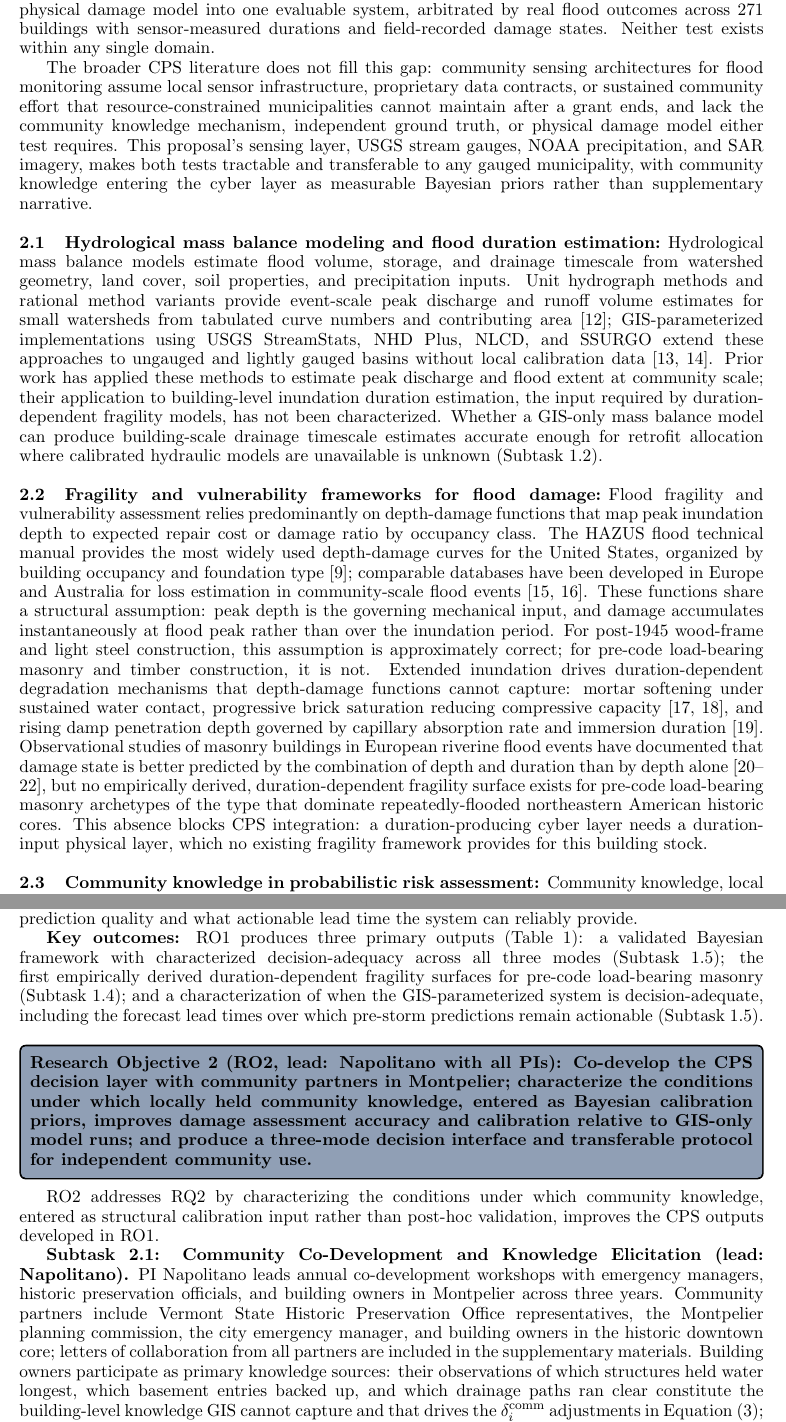
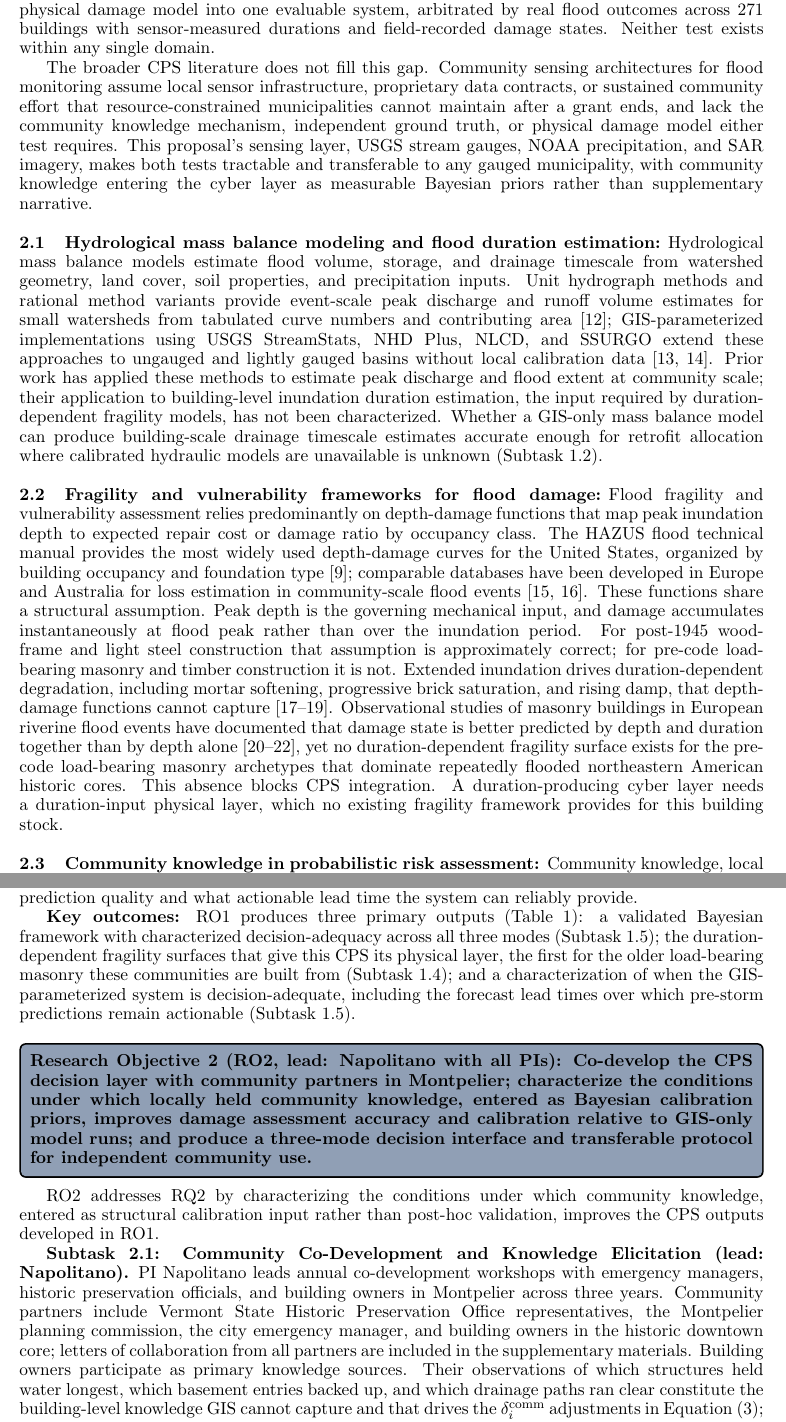
Before and after one commit to rkn2/2026nsfcir, a LaTeX document (Research_v3.tex): two parts of pages 4 and 13 of 23, joined at a grey line, cut so that both start at the same text. Compiled offline with pdfLaTeX.

Commit message:
Framing consistency in rest of piece + document-wide colon-reveal sweep
Framing (items 1-3):
- Fix hinge inconsistency: research-plan partners' question now 'flood-mitigation
  dollars' (was 'retrofit dollars'), matching the revised status quo. 0 occurrences
  of 'retrofit dollars' remain.
- Reframe RO1 key-outcomes so the fragility surface reads as the CPS physical layer,
  not a standalone structural claim.
- Compress the SOTA fragility material-science detail for proportion (citations kept).

Style (item 4):
- Convert 27 prose colon-reveal constructions to periods/commas per the no-colon
  rule. Keep genuine list-intro colons (two RQ tests, four transfer conditions,
  three timescales, four components, three outputs), subsection titles, and
  structural labels (Subtask N:, leads:, KPI item labels).

All cited keys resolve, 0 undefined citations, body unchanged at 19 pages.

```diff
--- a/Research_v3.tex
+++ b/Research_v3.tex
@@ -300,7 +300,7 @@ system, arbitrated by real flood outcomes across 271 buildings with sensor-measu
 durations and field-recorded damage states. Neither test exists within any single
 domain.
 
-The broader CPS literature does not fill this gap: community sensing architectures
+The broader CPS literature does not fill this gap. Community sensing architectures
 for flood monitoring assume local sensor infrastructure, proprietary data
 contracts, or sustained community effort that resource-constrained municipalities
 cannot maintain after a grant ends, and lack the community knowledge mechanism,
@@ -338,25 +338,23 @@ for the United States, organized by building occupancy and foundation type
 \cite{fema2025hazus};
 comparable databases have been developed in Europe and Australia for loss estimation
 in community-scale flood events \cite{huizinga2017jrc,gerl2016review}.
-These functions share a structural assumption: peak depth is the governing mechanical
+These functions share a structural assumption. Peak depth is the governing mechanical
 input, and damage accumulates instantaneously at flood peak rather than over the
 inundation period.
-For post-1945 wood-frame and light steel construction, this assumption is
-approximately correct; for pre-code load-bearing masonry and timber construction,
+For post-1945 wood-frame and light steel construction that assumption is
+approximately correct; for pre-code load-bearing masonry and timber construction
 it is not.
-Extended inundation drives duration-dependent degradation mechanisms that
-depth-damage functions cannot capture: mortar softening under sustained water
-contact, progressive brick saturation reducing compressive capacity
-\cite{franzoni2015compressive,sathiparan2018effect}, and rising
-damp penetration depth governed by capillary absorption rate and immersion duration
-\cite{hall2009water}.
+Extended inundation drives duration-dependent degradation, including mortar
+softening, progressive brick saturation, and rising damp, that depth-damage
+functions cannot capture
+\cite{franzoni2015compressive,sathiparan2018effect,hall2009water}.
 Observational studies of masonry buildings in European riverine flood events have
-documented that damage state is better predicted by the combination of depth and
-duration than by depth alone
-\cite{kelman2004overview,schwarz2008damage,milanesi2018vulnerability}, but no empirically derived, duration-dependent
-fragility surface exists for pre-code load-bearing masonry archetypes of the type
-that dominate repeatedly-flooded northeastern American historic cores.
-This absence blocks CPS integration: a duration-producing cyber layer needs a
+documented that damage state is better predicted by depth and duration together
+than by depth alone
+\cite{kelman2004overview,schwarz2008damage,milanesi2018vulnerability}, yet no
+duration-dependent fragility surface exists for the pre-code load-bearing masonry
+archetypes that dominate repeatedly flooded northeastern American historic cores.
+This absence blocks CPS integration. A duration-producing cyber layer needs a
 duration-input physical layer, which no existing fragility framework provides for
 this building stock.
 % resolved 2026-07-22: HAZUS manual, JRC/Gerl depth-damage databases, European masonry duration studies (Kelman & Spence 2004, Schwarz & Maiwald 2008, Milanesi 2018), and degradation mechanism refs (Hall & Hoff, Franzoni 2015, Sathiparan 2018) all added, verified against publisher records.
@@ -942,7 +940,7 @@ of lead time to characterize how forecast uncertainty degrades pre-storm predict
 quality and what actionable lead time the system can reliably provide.
 % becca: confirm that 2024 field damage observations will be available for the damage state comparison. Confirm the rank correlation metric for decision-adequacy validation and the composition of the expert panel.
 
-\textbf{Key outcomes:} RO1 produces three primary outputs (Table~\ref{tab:research_summary}): a validated Bayesian framework with characterized decision-adequacy across all three modes (Subtask~1.5); the first empirically derived duration-dependent fragility surfaces for pre-code load-bearing masonry (Subtask~1.4); and a characterization of when the GIS-parameterized system is decision-adequate, including the forecast lead times over which pre-storm predictions remain actionable (Subtask~1.5).
+\textbf{Key outcomes:} RO1 produces three primary outputs (Table~\ref{tab:research_summary}): a validated Bayesian framework with characterized decision-adequacy across all three modes (Subtask~1.5); the duration-dependent fragility surfaces that give this CPS its physical layer, the first for the older load-bearing masonry these communities are built from (Subtask~1.4); and a characterization of when the GIS-parameterized system is decision-adequate, including the forecast lead times over which pre-storm predictions remain actionable (Subtask~1.5).
 
 % ── RO2 BOX ──────────────────────────────────────────────────────────────────
 \vspace{5pt}
```
Also changed, not shown: Research_v3.pdf, Research_v3.tex (54 more changed lines).
